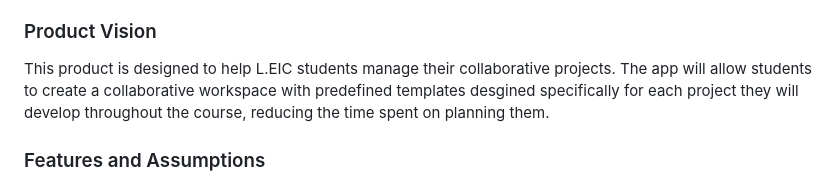
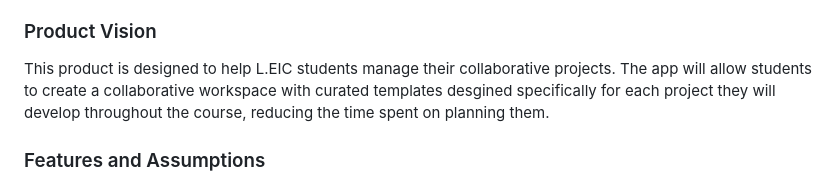
Before and after one commit to LEIC-ES-2025-26-2LEIC13/T1, a Markdown page: README.md, the part around the change. Rendered like a GitHub page.

```diff
--- a/README.md
+++ b/README.md
@@ -48,7 +48,7 @@ Business modeling in software development involves defining the product's vision
 
 ### Product Vision
 
-This product is designed to help L.EIC students manage their collaborative projects. The app will allow students to create a collaborative workspace with predefined templates desgined specifically for each project they will develop throughout the course, reducing the time spent on planning them.
+This product is designed to help L.EIC students manage their collaborative projects. The app will allow students to create a collaborative workspace with curated templates desgined specifically for each project they will develop throughout the course, reducing the time spent on planning them.
 
 <!--
 Start by defining a clear and concise product vision for your app, to help members of the team, contributors, and users into focusing their often disparate views into a concise, visual, and short textual form.
```
